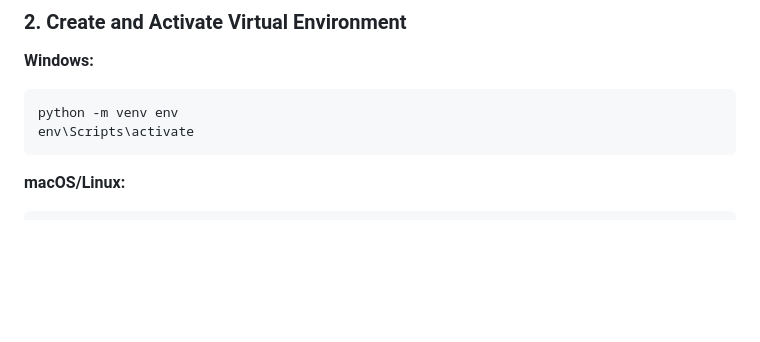
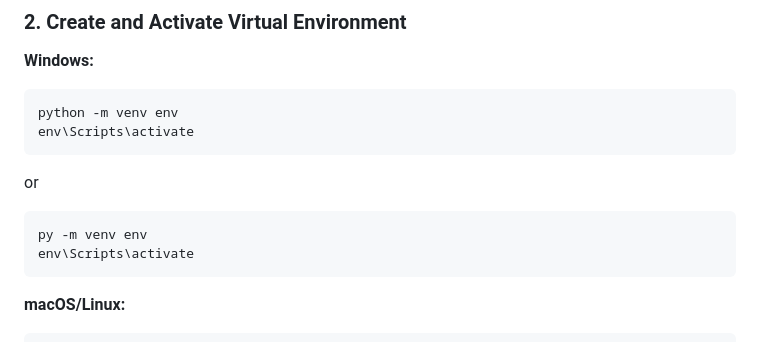
Before and after one commit to renzymigz/CSIT327-G1-Cattendance, a Markdown page: README.md, the part around the change. Drawn GitHub-style; blank space fills up the shorter version.

Commit message:
(chore) Add alternative command for activating virtual environment

````diff
--- a/README.md
+++ b/README.md
@@ -28,6 +28,11 @@ cd Cattendance
 **Windows:**
 ```bash
 python -m venv env
+env\Scripts\activate
+```
+or
+```bash
+py -m venv env
 env\Scripts\activate
 ```
 
````
